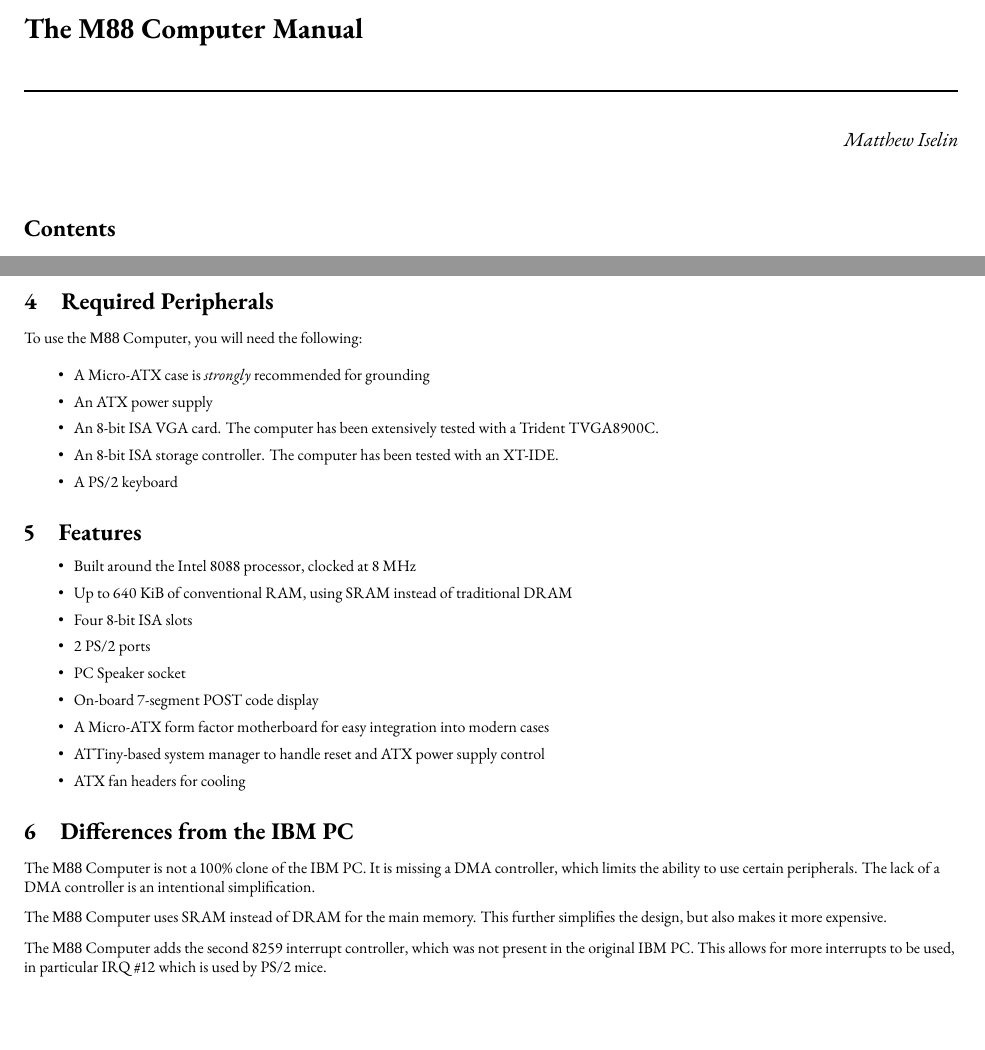
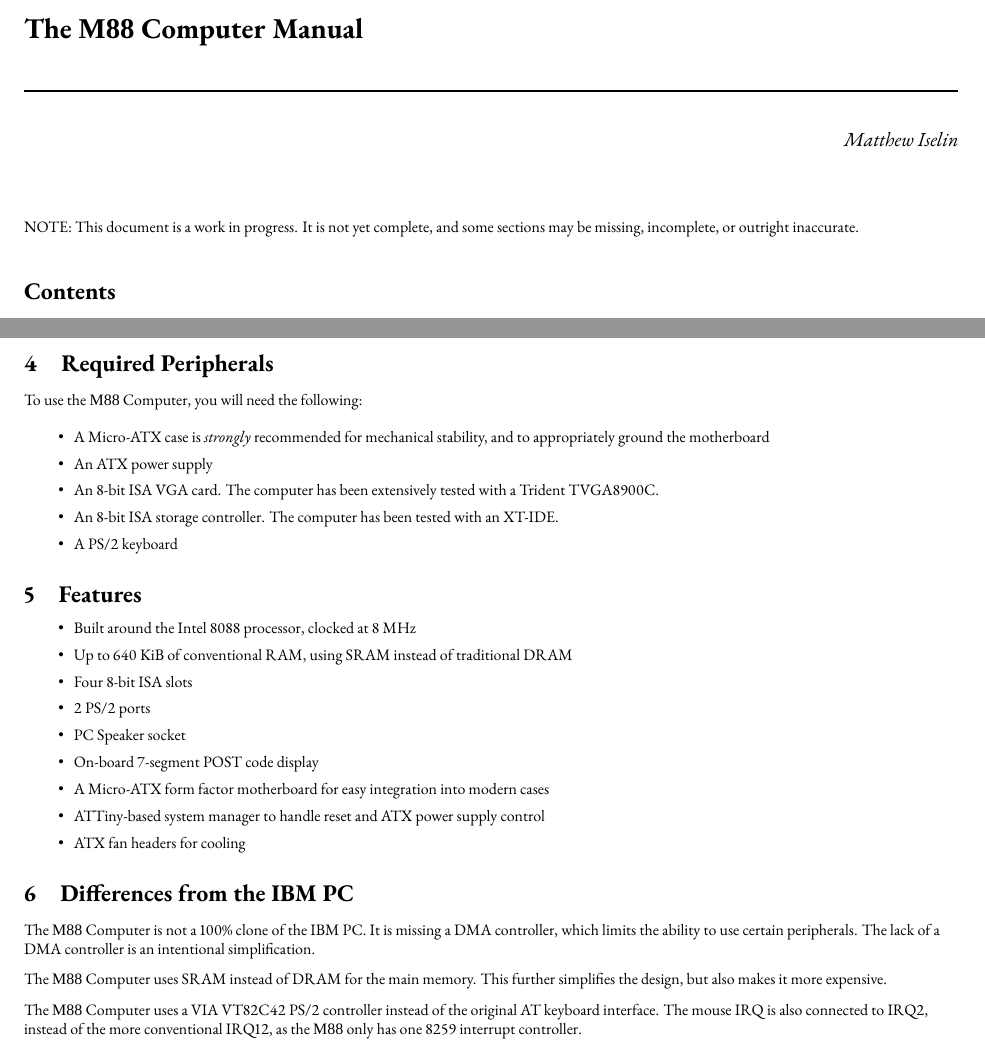
Before and after one commit to miselin/M88, a LaTeX document (manual/manual.tex): two parts of pages 1 and 4 of 11, joined at a grey line, cut so that both start at the same text, the shorter picture padded with empty space. Compiled offline with XeLaTeX; a missing font is replaced by an installed copy or a similar font.

Commit message:
i2c card tweaks, manual tweaks

```diff
--- a/manual/manual.tex
+++ b/manual/manual.tex
@@ -11,7 +11,7 @@
 \usepackage{fontspec}
 \setmonofont{Courier Prime}
 
-\newfontfamily\codefamily{BigBlue}
+\newfontfamily\codefamily{Sixtyfour}
 \DeclareTextFontCommand{\codefont}{\codefamily}
 
 \newcommand{\forceindent}[1][3em]{\leavevmode{\parindent=#1\indent}}
@@ -55,6 +55,8 @@
 \maketitle
 \raggedright
 \footnotesize
+
+NOTE: This document is a work in progress. It is not yet complete, and some sections may be missing, incomplete, or outright inaccurate.
 
 \tableofcontents
 
@@ -135,7 +137,7 @@
 \section{Required Peripherals}
 To use the \m88 Computer, you will need the following:
 \begin{itemize}
-    \item A Micro-ATX case is \emph{strongly} recommended for grounding
+    \item A Micro-ATX case is \emph{strongly} recommended for mechanical stability, and to appropriately ground the motherboard
     \item An ATX power supply
     \item An 8-bit ISA VGA card. The computer has been extensively tested with a Trident TVGA8900C.
     \item An 8-bit ISA storage controller. The computer has been tested with an XT-IDE.
@@ -163,9 +165,9 @@
 The \m88 Computer uses SRAM instead of DRAM for the main memory. This
 further simplifies the design, but also makes it more expensive.
 
-The \m88 Computer adds the second 8259 interrupt controller, which was
-not present in the original IBM PC. This allows for more interrupts to be used,
-in particular IRQ \#12 which is used by PS/2 mice.
+The \m88 Computer uses a VIA VT82C42 PS/2 controller instead of the original
+AT keyboard interface. The mouse IRQ is also connected to IRQ2, instead of
+the more conventional IRQ12, as the \m88 only has one 8259 interrupt controller.
 
 \newpage
 
```
Also changed, not shown: manual/manual.tex (4 more changed lines), 2 other files.
